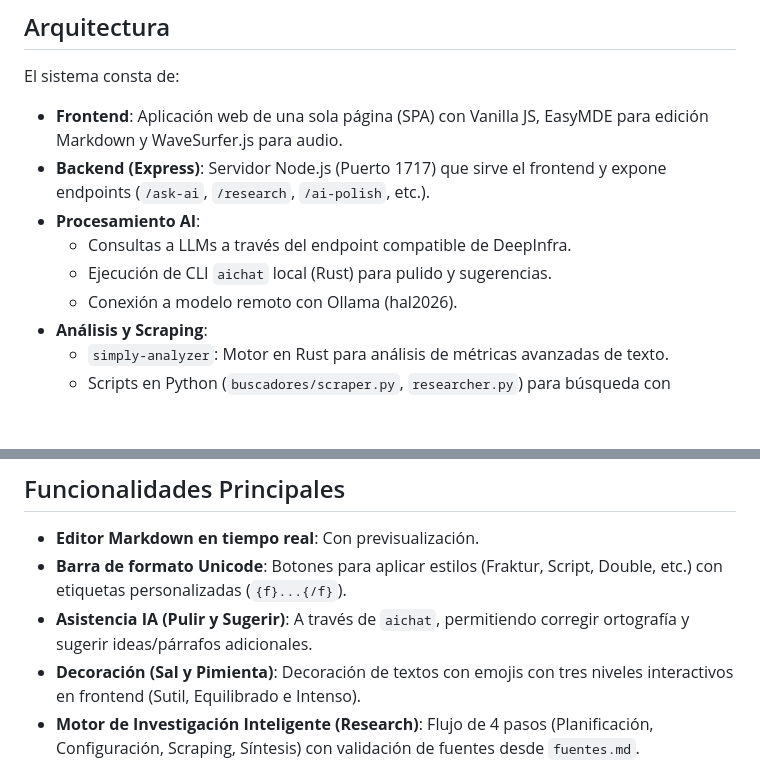
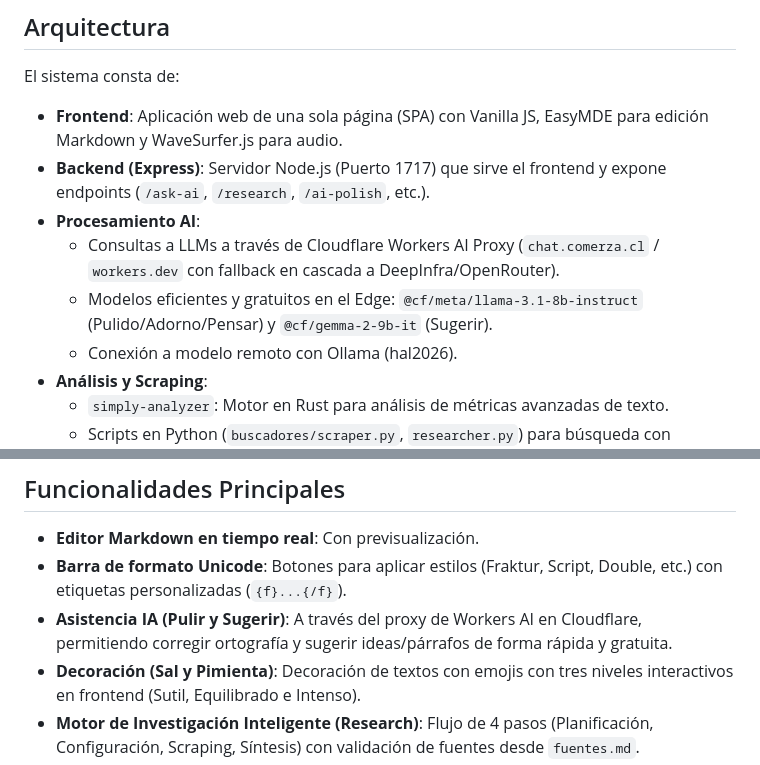
Before and after one commit to alexdechile/simply-apps, a Markdown page: openspec/specs/main.md, 2 parts joined by grey strips. Drawn GitHub-style; blank space fills up the shorter version.

Commit message:
docs: update main OpenSpec spec to reflect the Cloudflare Worker proxy

```diff
--- a/openspec/specs/main.md
+++ b/openspec/specs/main.md
@@ -8,8 +8,8 @@ El sistema consta de:
 - **Frontend**: Aplicación web de una sola página (SPA) con Vanilla JS, EasyMDE para edición Markdown y WaveSurfer.js para audio.
 - **Backend (Express)**: Servidor Node.js (Puerto 1717) que sirve el frontend y expone endpoints (`/ask-ai`, `/research`, `/ai-polish`, etc.).
 - **Procesamiento AI**:
-  - Consultas a LLMs a través del endpoint compatible de DeepInfra.
-  - Ejecución de CLI `aichat` local (Rust) para pulido y sugerencias.
+  - Consultas a LLMs a través de Cloudflare Workers AI Proxy (`chat.comerza.cl` / `workers.dev` con fallback en cascada a DeepInfra/OpenRouter).
+  - Modelos eficientes y gratuitos en el Edge: `@cf/meta/llama-3.1-8b-instruct` (Pulido/Adorno/Pensar) y `@cf/gemma-2-9b-it` (Sugerir).
   - Conexión a modelo remoto con Ollama (hal2026).
 - **Análisis y Scraping**:
   - `simply-analyzer`: Motor en Rust para análisis de métricas avanzadas de texto.
@@ -24,7 +24,7 @@ El sistema consta de:
 ## Funcionalidades Principales
 - **Editor Markdown en tiempo real**: Con previsualización.
 - **Barra de formato Unicode**: Botones para aplicar estilos (Fraktur, Script, Double, etc.) con etiquetas personalizadas (`{f}...{/f}`).
-- **Asistencia IA (Pulir y Sugerir)**: A través de `aichat`, permitiendo corregir ortografía y sugerir ideas/párrafos adicionales.
+- **Asistencia IA (Pulir y Sugerir)**: A través del proxy de Workers AI en Cloudflare, permitiendo corregir ortografía y sugerir ideas/párrafos de forma rápida y gratuita.
 - **Decoración (Sal y Pimienta)**: Decoración de textos con emojis con tres niveles interactivos en frontend (Sutil, Equilibrado e Intenso).
 - **Motor de Investigación Inteligente (Research)**: Flujo de 4 pasos (Planificación, Configuración, Scraping, Síntesis) con validación de fuentes desde `fuentes.md`.
 - **Post Musical**: Buscador de canciones integrando Wikipedia y YouTube Music para armar posteos automatizados.
```
